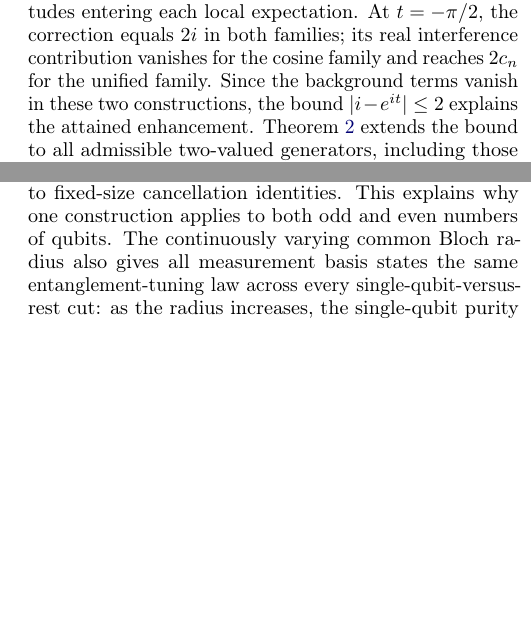
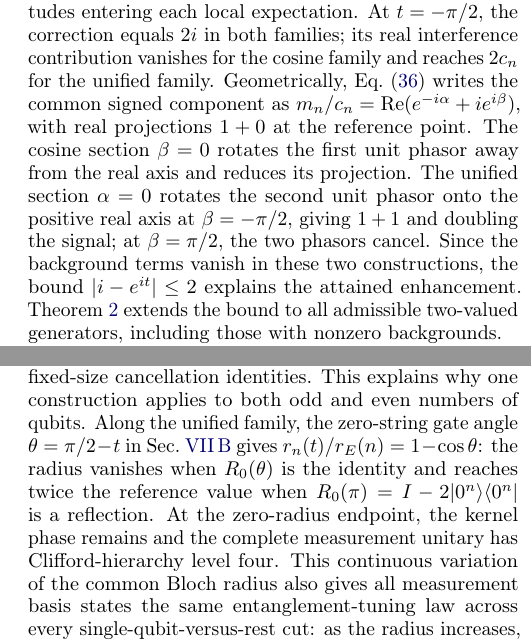
Before and after one commit to emmm1e3m/odd-qubit-ejm, a LaTeX paper (paper/main.tex, which reads paper/sections/discussion-en.tex, paper/sections/embedding-en.tex): two parts of the columns of pages 7 and 10 of 22, joined at a grey line, cut so that both start at the same text, the shorter picture padded with empty space. Compiled offline with pdfLaTeX.

Commit message:
Clarify phasor interference and zero-string gate interpretation

```diff
--- a/paper/sections/discussion-en.tex
+++ b/paper/sections/discussion-en.tex
@@ -1,7 +1,7 @@
 \section{Discussion}
 \label{discussion:section}
 
-The phase representation treats global orthogonality and local geometric constraints separately: changes in the diagonal phases always preserve the orthonormality of the complete measurement basis, while the local regular-tetrahedral conditions are determined by relations among the signed Pauli expectation values. Equation~\eqref{core:signal} further decomposes these expectation values into background terms and interference terms involving the correction at the physical zero string. The four-feature kernel of the unified construction cancels all background terms, leaving the interference terms to control local polarization and reducing the calculations at different system sizes to fixed-size cancellation identities. This explains why one construction applies to both odd and even numbers of qubits. The continuously varying common Bloch radius also gives all measurement basis states the same entanglement-tuning law across every single-qubit-versus-rest cut: as the radius increases, the single-qubit purity increases and the corresponding bipartite entanglement entropy decreases.
+The phase representation treats global orthogonality and local geometric constraints separately: changes in the diagonal phases always preserve the orthonormality of the complete measurement basis, while the local regular-tetrahedral conditions are determined by relations among the signed Pauli expectation values. Equation~\eqref{core:signal} further decomposes these expectation values into background terms and interference terms involving the correction at the physical zero string. The four-feature kernel of the unified construction cancels all background terms, leaving the interference terms to control local polarization and reducing the calculations at different system sizes to fixed-size cancellation identities. This explains why one construction applies to both odd and even numbers of qubits. Along the unified family, the zero-string gate angle $\theta=\pi/2-t$ in Sec.~\ref{physics:implementation} gives $r_n(t)/r_E(n)=1-\cos\theta$: the radius vanishes when $R_0(\theta)$ is the identity and reaches twice the reference value when $R_0(\pi)=I-2\ket{0^n}\bra{0^n}$ is a reflection. At the zero-radius endpoint, the kernel phase remains and the complete measurement unitary has Clifford-hierarchy level four. This continuous variation of the common Bloch radius also gives all measurement basis states the same entanglement-tuning law across every single-qubit-versus-rest cut: as the radius increases, the single-qubit purity increases and the corresponding bipartite entanglement entropy decreases.
 
 The ability to increase the radius also depends on the shape of the phase path. At four qubits, even with arbitrary real generators, no admissible straight line increases the reference radius, whereas an explicit curved path through the same reference point does. Thus a classification of admissible straight lines does not exhaust the possible continuous deformations. The nonlinear coordination of phases needed to preserve the local geometry is central to the four-qubit construction that increases the radius.
 
--- a/paper/sections/embedding-en.tex
+++ b/paper/sections/embedding-en.tex
@@ -57,6 +57,6 @@ At every class-I flip, $(q_A(a),q_B(a))=(1,0)$; at every class-II flip, the pair
 \end{align}
 Class I leaves $q_A$ unchanged, reducing its background term to the already vanishing $q_B$ term. In class II, the AND difference separates the background sum into the three sectors $q_A(z)-q_A(z\oplus a)=1,0,-1$. In the first sector all even internal bits vanish. For $n\ge8$, there are at least two odd internal bits, and any nonconstant character on this block cancels by a parity-preserving pair flip. Only six fixed four-bit sums remain; their coefficients vanish. Appendix~\ref{embed:appendix} supplies the full classification and the six finite identities. This establishes Eq.~\eqref{embed:component} for every even $n\ge8$, after which the orbit formula gives all reduced states.
 
-Using the same parameter $t$ on either coordinate section, both families have the zero-string correction $i-e^{it}$ but assign different relative phases to the background amplitudes entering each local expectation. At $t=-\pi/2$, the correction equals $2i$ in both families; its real interference contribution vanishes for the cosine family and reaches $2c_n$ for the unified family. Since the background terms vanish in these two constructions, the bound $|i-e^{it}|\le2$ explains the attained enhancement. Theorem~\ref{bound:theorem} extends the bound to all admissible two-valued generators, including those with nonzero backgrounds.
+Using the same parameter $t$ on either coordinate section, both families have the zero-string correction $i-e^{it}$ but assign different relative phases to the background amplitudes entering each local expectation. At $t=-\pi/2$, the correction equals $2i$ in both families; its real interference contribution vanishes for the cosine family and reaches $2c_n$ for the unified family. Geometrically, Eq.~\eqref{embed:defect} writes the common signed component as $m_n/c_n=\operatorname{Re}(e^{-i\alpha}+ie^{i\beta})$, with real projections $1+0$ at the reference point. The cosine section $\beta=0$ rotates the first unit phasor away from the real axis and reduces its projection. The unified section $\alpha=0$ rotates the second unit phasor onto the positive real axis at $\beta=-\pi/2$, giving $1+1$ and doubling the signal; at $\beta=\pi/2$, the two phasors cancel. Since the background terms vanish in these two constructions, the bound $|i-e^{it}|\le2$ explains the attained enhancement. Theorem~\ref{bound:theorem} extends the bound to all admissible two-valued generators, including those with nonzero backgrounds.
 
 On $\Omega$, $\sin\beta\le\cos\alpha$, while $\cos\alpha-\sin\beta\le2$; the $\alpha=0$ section attains every value between zero and two. The two axis identities follow directly from the diagonal entries in Eq.~\eqref{embed:measurement}. To check that the parameters survive passage to projectors, note that a diagonal infinitesimal input phase $A$ produces only column phases exactly when $AH^{\otimes n}=H^{\otimes n}B$ for a diagonal $B$. Every Hadamard entry is nonzero, so $A$ and $B$ must be the same scalar. The pairs $(d_A,d_B)$ take the values $(0,0),(1,0),(0,1)$ at $0,e_1,e_1\oplus e_2$, respectively. No nonzero linear combination of the two directions is scalar, so none can change only the column phases while leaving all measurement projectors fixed. The two parameter directions are therefore independent at the level of ordered projectors.
```
Also changed, not shown: paper/sections/discussion-zh.tex (+1 -1 lines), paper/sections/embedding-zh.tex (+1 -1 lines), paper/main-zh.pdf, paper/main.pdf.
